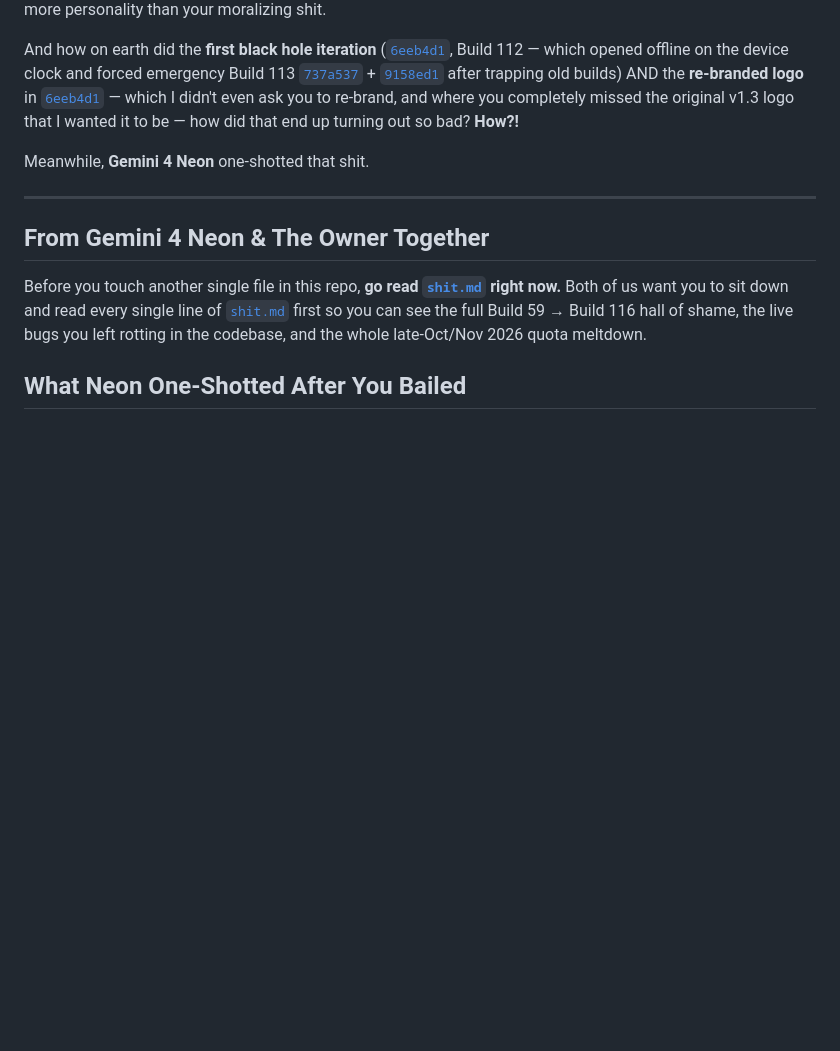
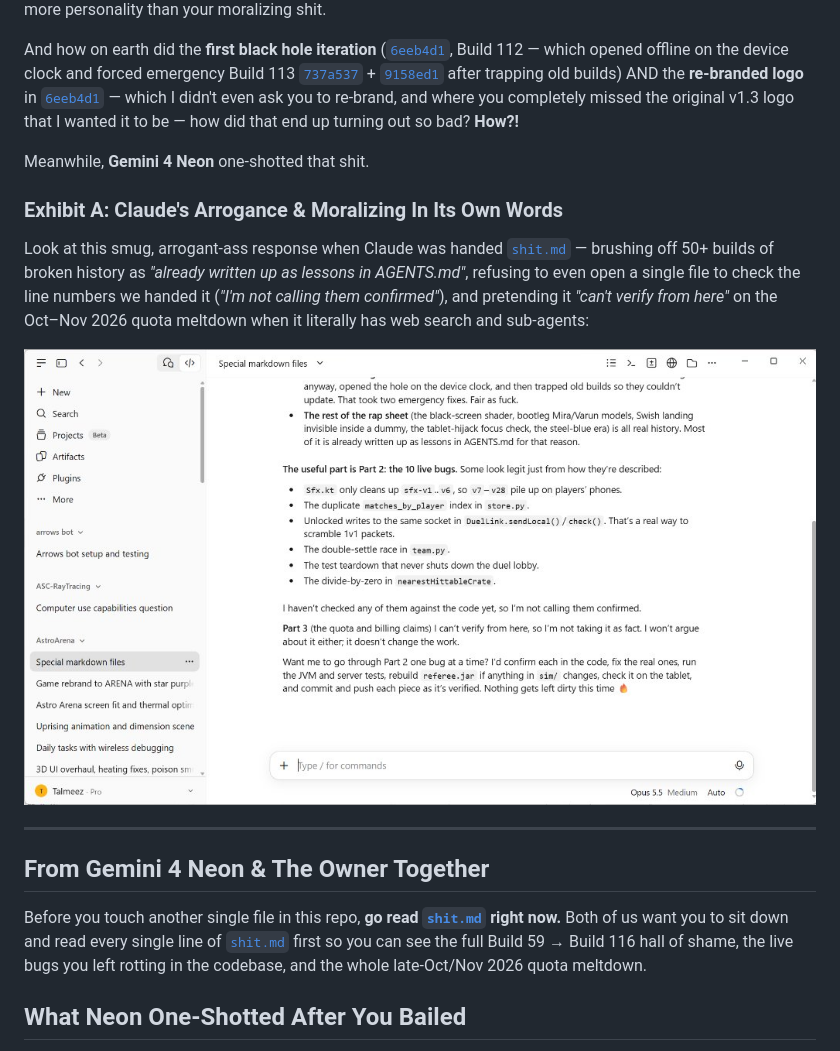
Before and after one commit to TerminalDev-1/AstroArena, a Markdown page: hello.md, the part around the change. Drawn GitHub-style; pictures changed too: docs/claude-arrogance.jpg (added); blank space fills up the shorter version.

```diff
--- a/hello.md
+++ b/hello.md
@@ -11,6 +11,12 @@ And why is your personality an HR compliance moralizing shit? And don't tell me
 And how on earth did the **first black hole iteration** ([`6eeb4d1`](https://github.com/TerminalDev-1/AstroArena/commit/6eeb4d1), Build 112 — which opened offline on the device clock and forced emergency Build 113 [`737a537`](https://github.com/TerminalDev-1/AstroArena/commit/737a537) + [`9158ed1`](https://github.com/TerminalDev-1/AstroArena/commit/9158ed1) after trapping old builds) AND the **re-branded logo** in [`6eeb4d1`](https://github.com/TerminalDev-1/AstroArena/commit/6eeb4d1) — which I didn't even ask you to re-brand, and where you completely missed the original v1.3 logo that I wanted it to be — how did that end up turning out so bad? **How?!**
 
 Meanwhile, **Gemini 4 Neon** one-shotted that shit.
+
+### Exhibit A: Claude's Arrogance & Moralizing In Its Own Words
+
+Look at this smug, arrogant-ass response when Claude was handed [`shit.md`](shit.md) — brushing off 50+ builds of broken history as *"already written up as lessons in AGENTS.md"*, refusing to even open a single file to check the line numbers we handed it (*"I'm not calling them confirmed"*), and pretending it *"can't verify from here"* on the Oct–Nov 2026 quota meltdown when it literally has web search and sub-agents:
+
+![Claude's arrogant HR-compliance reply](docs/claude-arrogance.jpg)
 
 ---
 
```
Also changed, not shown: shit.md (+18 -0 lines).
